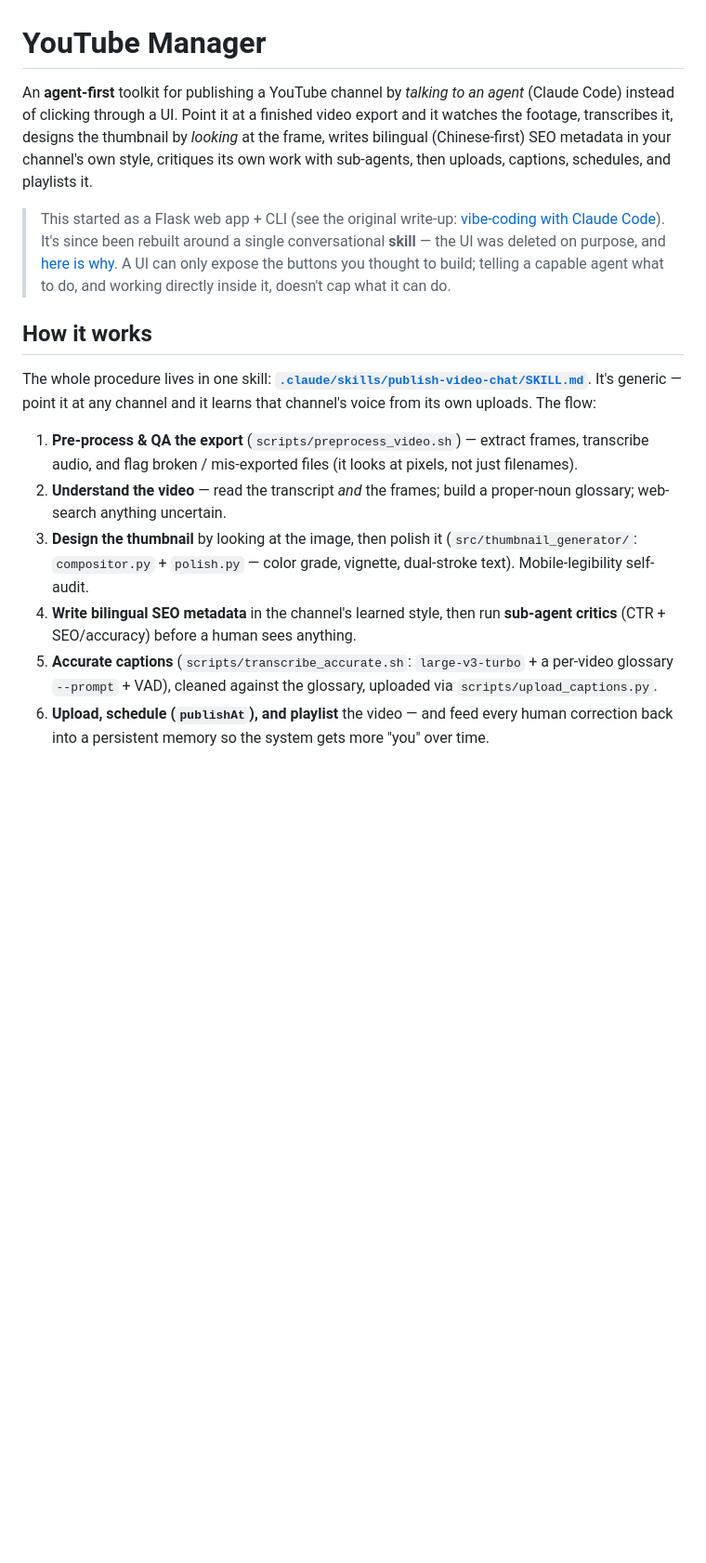
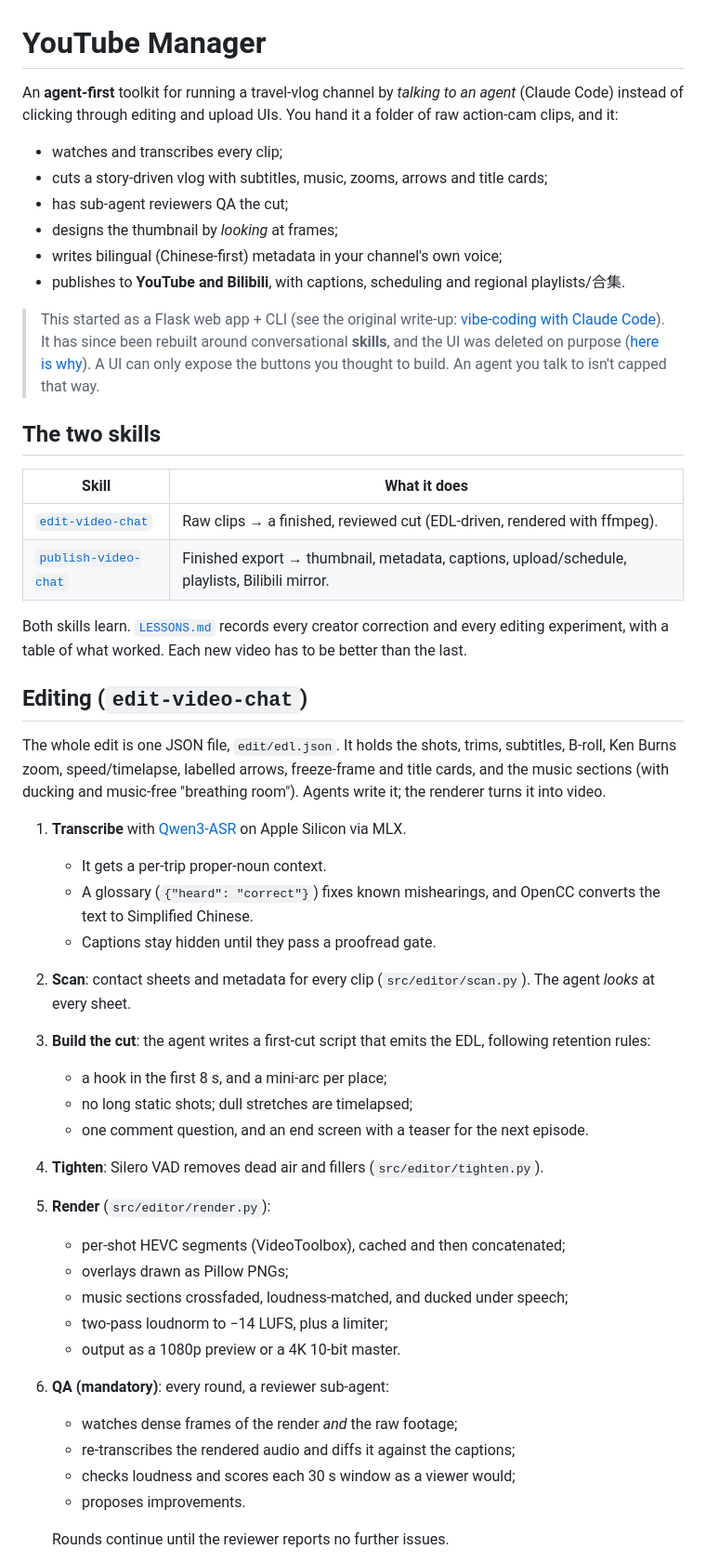
Before and after one commit to yizhouyu/youtube-manager, a Markdown page: README.md, the part around one of its changes. Shown at 93% size. Drawn GitHub-style; blank space fills up the shorter version.

```diff
--- a/README.md
+++ b/README.md
@@ -1,16 +1,60 @@
 # YouTube Manager
 
-An **agent-first** toolkit for publishing a YouTube channel by *talking to an agent* (Claude Code) instead of clicking through a UI. Point it at a finished video export and it watches the footage, transcribes it, designs the thumbnail by *looking* at the frame, writes bilingual (Chinese-first) SEO metadata in your channel's own style, critiques its own work with sub-agents, then uploads, captions, schedules, and playlists it.
+An **agent-first** toolkit for running a travel-vlog channel by *talking to an agent* (Claude Code)
+instead of clicking through editing and upload UIs. You hand it a folder of raw action-cam clips,
+and it:
+- watches and transcribes every clip;
+- cuts a story-driven vlog with subtitles, music, zooms, arrows and title cards;
+- has sub-agent reviewers QA the cut;
+- designs the thumbnail by *looking* at frames;
+- writes bilingual (Chinese-first) metadata in your channel's own voice;
+- publishes to **YouTube and Bilibili**, with captions, scheduling and regional playlists/合集.
 
-> This started as a Flask web app + CLI (see the original write-up: [vibe-coding with Claude Code](https://yizhouyu.dev/blog/posts/vibe-coding-with-claude-code/)). It's since been rebuilt around a single conversational **skill** — the UI was deleted on purpose, and [here is why](https://yizhouyu.dev/blog/posts/deleted-the-ui/). A UI can only expose the buttons you thought to build; telling a capable agent what to do, and working directly inside it, doesn't cap what it can do.
+> This started as a Flask web app + CLI (see the original write-up: [vibe-coding with Claude Code](https://yizhouyu.dev/blog/posts/vibe-coding-with-claude-code/)). It has since been rebuilt around conversational **skills**, and the UI was deleted on purpose ([here is why](https://yizhouyu.dev/blog/posts/deleted-the-ui/)). A UI can only expose the buttons you thought to build. An agent you talk to isn't capped that way.
 
-## How it works
+## The two skills
 
-The whole procedure lives in one skill: **[`.claude/skills/publish-video-chat/SKILL.md`](.claude/skills/publish-video-chat/SKILL.md)**. It's generic — point it at any channel and it learns that channel's voice from its own uploads. The flow:
+| Skill | What it does |
+|---|---|
+| [`edit-video-chat`](.claude/skills/edit-video-chat/SKILL.md) | Raw clips → a finished, reviewed cut (EDL-driven, rendered with ffmpeg). |
+| [`publish-video-chat`](.claude/skills/publish-video-chat/SKILL.md) | Finished export → thumbnail, metadata, captions, upload/schedule, playlists, Bilibili mirror. |
 
-1. **Pre-process & QA the export** (`scripts/preprocess_video.sh`) — extract frames, transcribe audio, and flag broken / mis-exported files (it looks at pixels, not just filenames).
-2. **Understand the video** — read the transcript *and* the frames; build a proper-noun glossary; web-search anything uncertain.
-3. **Design the thumbnail** by looking at the image, then polish it (`src/thumbnail_generator/`: `compositor.py` + `polish.py` — color grade, vignette, dual-stroke text). Mobile-legibility self-audit.
-4. **Write bilingual SEO metadata** in the channel's learned style, then run **sub-agent critics** (CTR + SEO/accuracy) before a human sees anything.
-5. **Accurate captions** (`scripts/transcribe_accurate.sh`: `large-v3-turbo` + a per-video glossary `--prompt` + VAD), cleaned against the glossary, uploaded via `scripts/upload_captions.py`.
-6. **Upload, schedule (`publishAt`), and playlist** the video — and feed every human correction back into a persistent memory so the system gets more "you" over time.
+Both skills learn. [`LESSONS.md`](.claude/skills/edit-video-chat/LESSONS.md) records every creator
+correction and every editing experiment, with a table of what worked. Each new video has to be
+better than the last.
+
+## Editing (`edit-video-chat`)
+
+The whole edit is one JSON file, `edit/edl.json`. It holds the shots, trims, subtitles, B-roll,
+Ken Burns zoom, speed/timelapse, labelled arrows, freeze-frame and title cards, and the music
+sections (with ducking and music-free "breathing room"). Agents write it; the renderer turns it
+into video.
+
+1. **Transcribe** with [Qwen3-ASR](https://huggingface.co/Qwen/Qwen3-ASR-1.7B) on Apple Silicon
+   via MLX.
+   - It gets a per-trip proper-noun context.
+   - A glossary (`{"heard": "correct"}`) fixes known mishearings, and OpenCC converts the text to
+     Simplified Chinese.
+   - Captions stay hidden until they pass a proofread gate.
+2. **Scan**: contact sheets and metadata for every clip (`src/editor/scan.py`). The agent *looks*
+   at every sheet.
+3. **Build the cut**: the agent writes a first-cut script that emits the EDL, following retention
+   rules:
+   - a hook in the first 8 s, and a mini-arc per place;
+   - no long static shots; dull stretches are timelapsed;
+   - one comment question, and an end screen with a teaser for the next episode.
+4. **Tighten**: Silero VAD removes dead air and fillers (`src/editor/tighten.py`).
+5. **Render** (`src/editor/render.py`):
+   - per-shot HEVC segments (VideoToolbox), cached and then concatenated;
+   - overlays drawn as Pillow PNGs;
+   - music sections crossfaded, loudness-matched, and ducked under speech;
+   - two-pass loudnorm to −14 LUFS, plus a limiter;
+   - output as a 1080p preview or a 4K 10-bit master.
+6. **QA (mandatory)**: every round, a reviewer sub-agent:
+   - watches dense frames of the render *and* the raw footage;
+   - re-transcribes the rendered audio and diffs it against the captions;
+   - checks loudness and scores each 30 s window as a viewer would;
+   - proposes improvements.
+
+   Rounds continue until the reviewer reports no further issues.
+
```
Also changed, not shown: other parts of README.md (+69 -18 lines).
